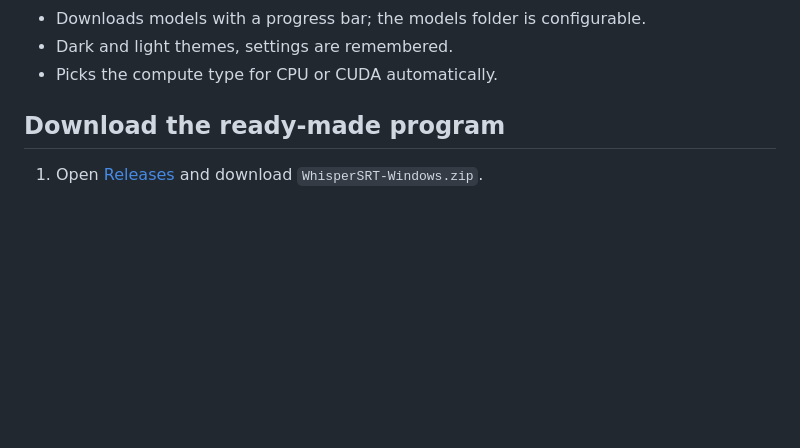
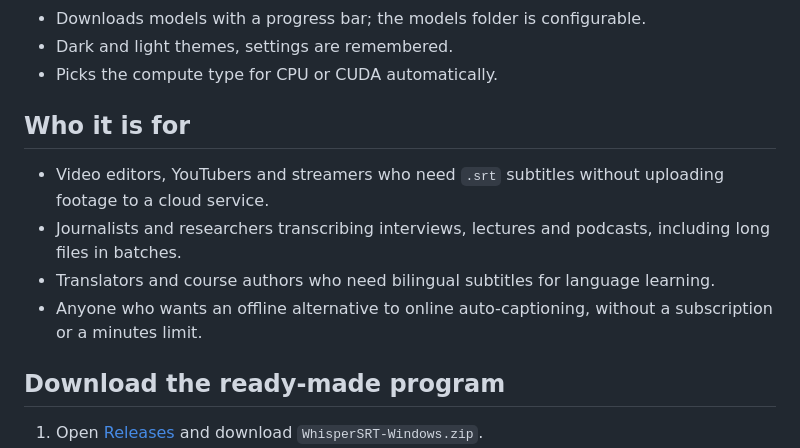
Before and after one commit to DmitryLeLeE/whisp, a Markdown page: README.md, the part around one of its changes. Drawn GitHub-style; blank space fills up the shorter version.

```diff
--- a/README.md
+++ b/README.md
@@ -26,6 +30,13 @@ A Windows program that creates subtitles from audio and video files and can tran
 - Downloads models with a progress bar; the models folder is configurable.
 - Dark and light themes, settings are remembered.
 - Picks the compute type for CPU or CUDA automatically.
+
+## Who it is for
+
+- Video editors, YouTubers and streamers who need `.srt` subtitles without uploading footage to a cloud service.
+- Journalists and researchers transcribing interviews, lectures and podcasts, including long files in batches.
+- Translators and course authors who need bilingual subtitles for language learning.
+- Anyone who wants an offline alternative to online auto-captioning, without a subscription or a minutes limit.
 
 ## Download the ready-made program
 
```
Also changed, not shown: other parts of README.md (+19 -1 lines), README.ru.md (+26 -1 lines), docs/screenshot-en-dark.png (added), docs/screenshot-ru-light.png (added), docs/social-preview.png (added), 1 other file.
